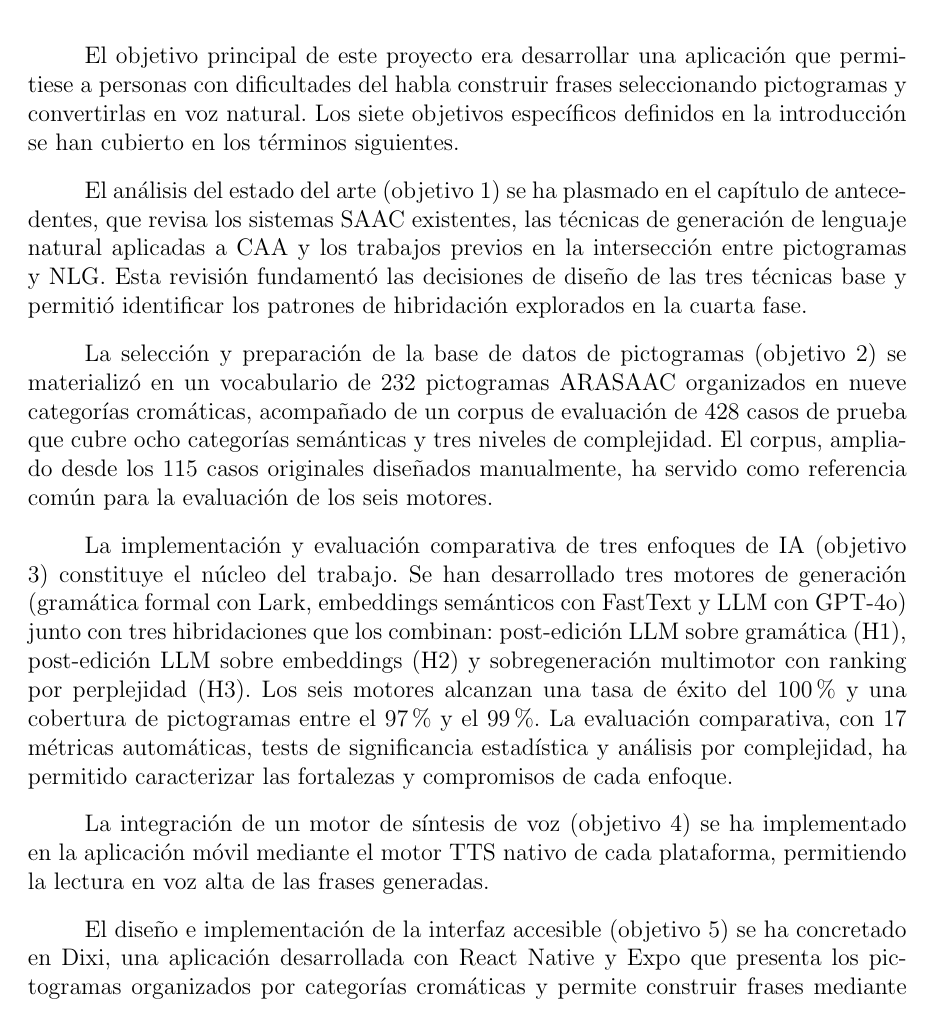
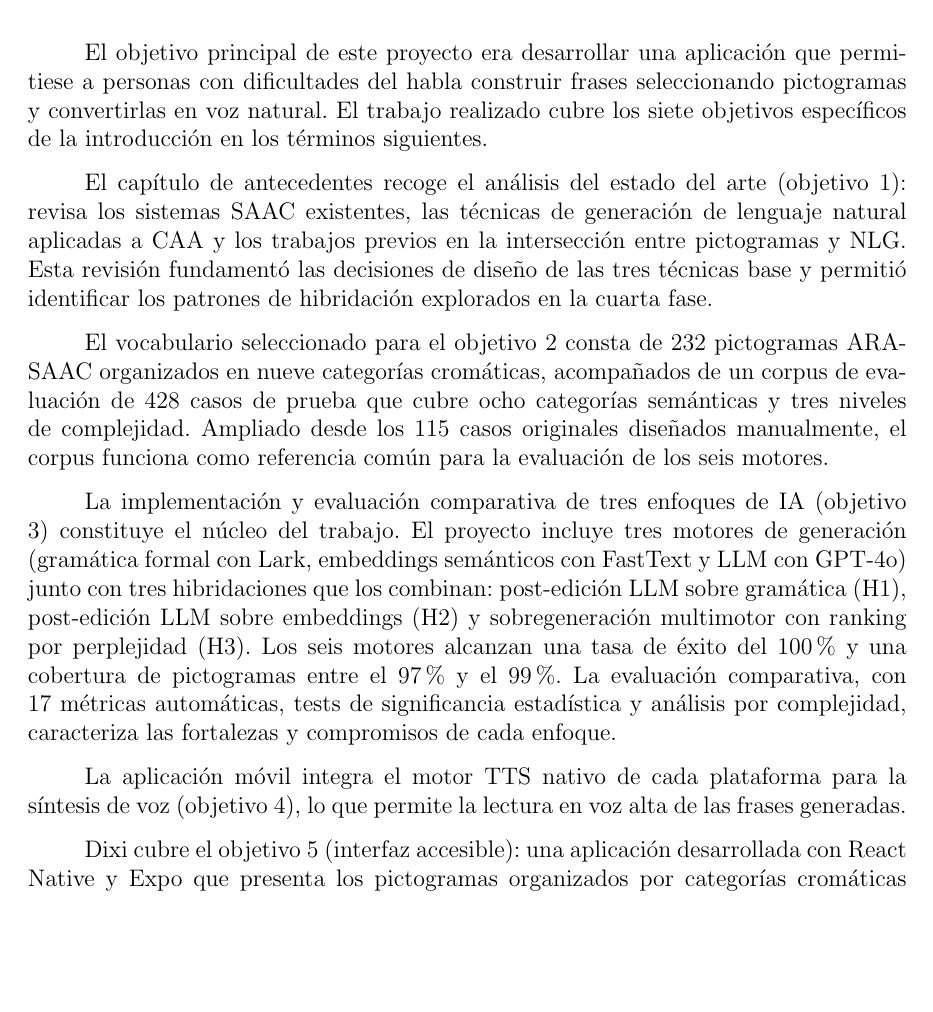
Before and after one commit to Lagaress/tfg-memory, a LaTeX document (main.tex, which reads sections/epilogue/conclusions.tex): part of page 84 of 102, cut so that both start at the same text, the shorter picture padded with empty space. Compiled offline with pdfLaTeX.

Commit message:
Polish AI-sounding patterns across the thesis
- Drop the "En definitiva" filler in the introduction
- Replace "ecosistema" with "conjunto" in the context chapter
- Simplify the grandiloquent opening of the TTS justification in the
  app chapter
- Swap em-dashes for parentheses in the QA tests enumeration
- Split the dense first paragraph of the formal grammar chapter
- Rewrite the objectives paragraphs in the conclusions to alternate
  active voice with the overused pasiva refleja

Co-Authored-By: Claude Opus 4.7 (1M context) <noreply@anthropic.com>

```diff
--- a/sections/epilogue/conclusions.tex
+++ b/sections/epilogue/conclusions.tex
@@ -2,17 +2,17 @@ Este capítulo cierra la memoria con un balance del trabajo realizado. Se revisa
 
 \section{Objetivos alcanzados}
 
-El objetivo principal de este proyecto era desarrollar una aplicación que permitiese a personas con dificultades del habla construir frases seleccionando pictogramas y convertirlas en voz natural. Los siete objetivos específicos definidos en la introducción se han cubierto en los términos siguientes.
+El objetivo principal de este proyecto era desarrollar una aplicación que permitiese a personas con dificultades del habla construir frases seleccionando pictogramas y convertirlas en voz natural. El trabajo realizado cubre los siete objetivos específicos de la introducción en los términos siguientes.
 
-El análisis del estado del arte (objetivo 1) se ha plasmado en el capítulo de antecedentes, que revisa los sistemas SAAC existentes, las técnicas de generación de lenguaje natural aplicadas a CAA y los trabajos previos en la intersección entre pictogramas y NLG. Esta revisión fundamentó las decisiones de diseño de las tres técnicas base y permitió identificar los patrones de hibridación explorados en la cuarta fase.
+El capítulo de antecedentes recoge el análisis del estado del arte (objetivo 1): revisa los sistemas SAAC existentes, las técnicas de generación de lenguaje natural aplicadas a CAA y los trabajos previos en la intersección entre pictogramas y NLG. Esta revisión fundamentó las decisiones de diseño de las tres técnicas base y permitió identificar los patrones de hibridación explorados en la cuarta fase.
 
-La selección y preparación de la base de datos de pictogramas (objetivo 2) se materializó en un vocabulario de 232 pictogramas ARASAAC organizados en nueve categorías cromáticas, acompañado de un corpus de evaluación de 428 casos de prueba que cubre ocho categorías semánticas y tres niveles de complejidad. El corpus, ampliado desde los 115 casos originales diseñados manualmente, ha servido como referencia común para la evaluación de los seis motores.
+El vocabulario seleccionado para el objetivo 2 consta de 232 pictogramas ARASAAC organizados en nueve categorías cromáticas, acompañados de un corpus de evaluación de 428 casos de prueba que cubre ocho categorías semánticas y tres niveles de complejidad. Ampliado desde los 115 casos originales diseñados manualmente, el corpus funciona como referencia común para la evaluación de los seis motores.
 
-La implementación y evaluación comparativa de tres enfoques de IA (objetivo 3) constituye el núcleo del trabajo. Se han desarrollado tres motores de generación (gramática formal con Lark, embeddings semánticos con FastText y LLM con GPT-4o) junto con tres hibridaciones que los combinan: post-edición LLM sobre gramática (H1), post-edición LLM sobre embeddings (H2) y sobregeneración multimotor con ranking por perplejidad (H3). Los seis motores alcanzan una tasa de éxito del 100\% y una cobertura de pictogramas entre el 97\% y el 99\%. La evaluación comparativa, con 17 métricas automáticas, tests de significancia estadística y análisis por complejidad, ha permitido caracterizar las fortalezas y compromisos de cada enfoque.
+La implementación y evaluación comparativa de tres enfoques de IA (objetivo 3) constituye el núcleo del trabajo. El proyecto incluye tres motores de generación (gramática formal con Lark, embeddings semánticos con FastText y LLM con GPT-4o) junto con tres hibridaciones que los combinan: post-edición LLM sobre gramática (H1), post-edición LLM sobre embeddings (H2) y sobregeneración multimotor con ranking por perplejidad (H3). Los seis motores alcanzan una tasa de éxito del 100\% y una cobertura de pictogramas entre el 97\% y el 99\%. La evaluación comparativa, con 17 métricas automáticas, tests de significancia estadística y análisis por complejidad, caracteriza las fortalezas y compromisos de cada enfoque.
 
-La integración de un motor de síntesis de voz (objetivo 4) se ha implementado en la aplicación móvil mediante el motor TTS nativo de cada plataforma, permitiendo la lectura en voz alta de las frases generadas.
+La aplicación móvil integra el motor TTS nativo de cada plataforma para la síntesis de voz (objetivo 4), lo que permite la lectura en voz alta de las frases generadas.
 
-El diseño e implementación de la interfaz accesible (objetivo 5) se ha concretado en Dixi, una aplicación desarrollada con React Native y Expo que presenta los pictogramas organizados por categorías cromáticas y permite construir frases mediante selección directa. La interfaz se ha diseñado priorizando la simplicidad de interacción para usuarios con necesidades de comunicación aumentativa.
+Dixi cubre el objetivo 5 (interfaz accesible): una aplicación desarrollada con React Native y Expo que presenta los pictogramas organizados por categorías cromáticas y permite construir frases mediante selección directa, priorizando la simplicidad de interacción para usuarios con necesidades de comunicación aumentativa.
 
 La validación con usuarios reales (objetivo 6) y la documentación técnica (objetivo 7) permanecen parcialmente pendientes. La evaluación humana con múltiples evaluadores puntuando adecuación y fluidez en una escala Likert de 7 puntos se ha diseñado y preparado pero no se ha ejecutado al cierre de esta memoria. La documentación técnica se recoge en los capítulos de desarrollo y en la presente memoria.
 
```
Also changed, not shown: sections/3b-development-app.tex (+1 -1 lines), sections/development/gramatica-formal.tex (+3 -1 lines), sections/preface/context.tex (+1 -1 lines), sections/preface/introduction.tex (+1 -1 lines), sections/preface/projectplan.tex (+1 -1 lines).
